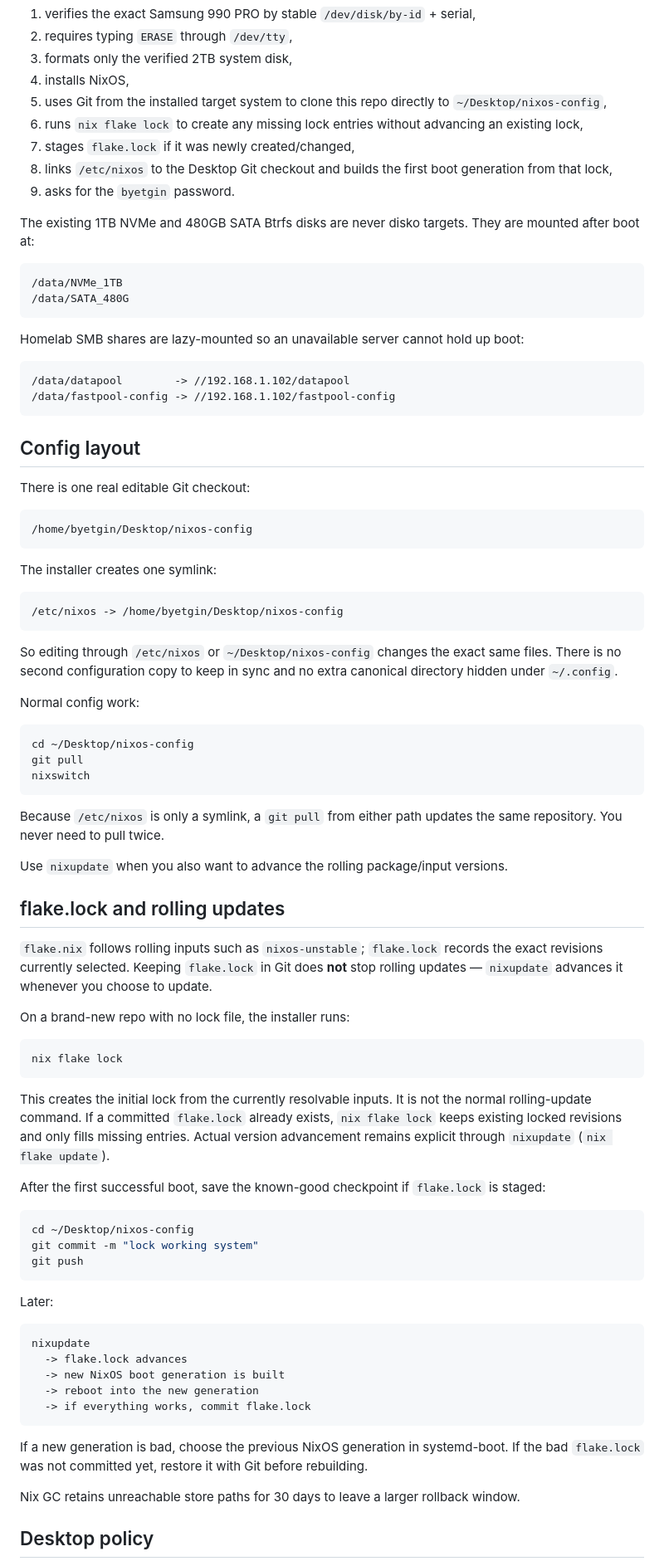
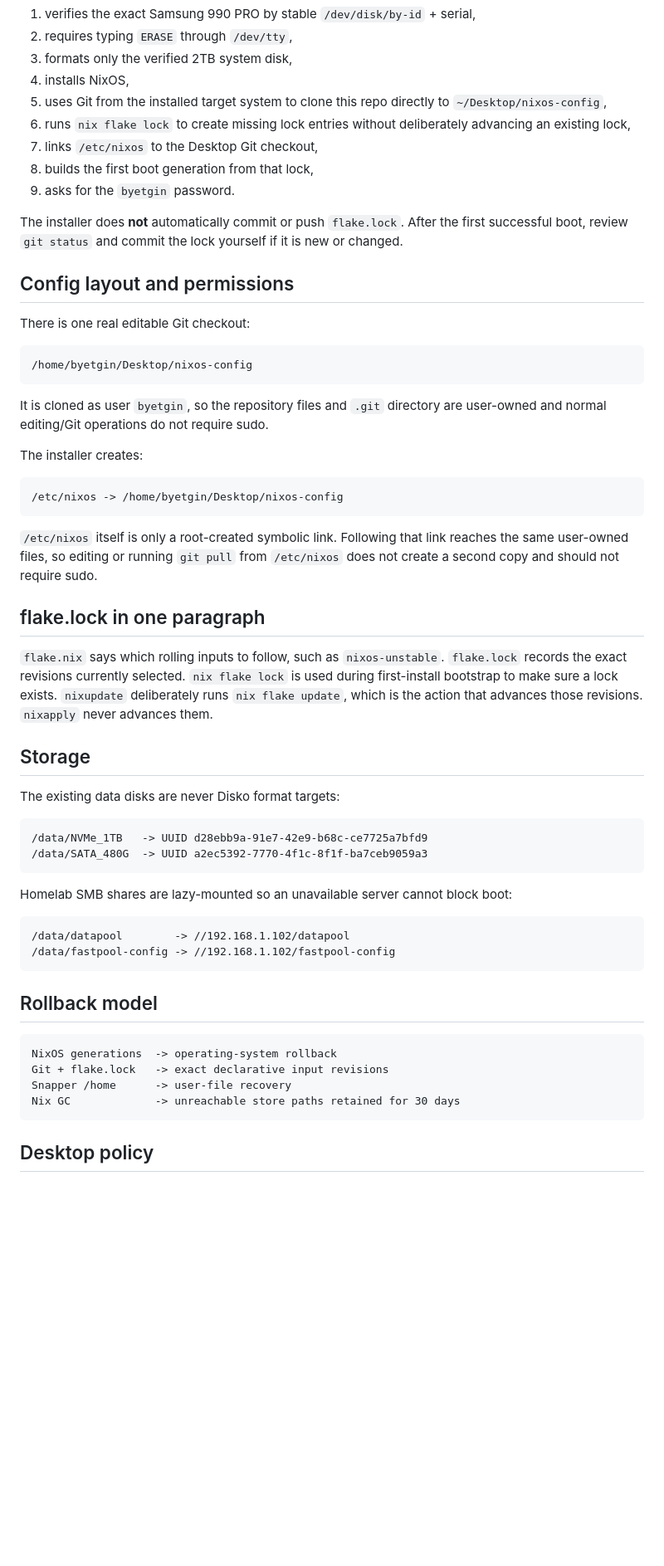
Before and after one commit to Yakrel/nixos-config, a Markdown page: README.md, the part around one of its changes. Shown at 83% size. Rendered like a GitHub page; blank space fills up the shorter version.

````diff
--- a/README.md
+++ b/README.md
@@ -29,26 +79,14 @@ The installer then:
 3. formats only the verified 2TB system disk,
 4. installs NixOS,
 5. uses Git from the installed target system to clone this repo directly to `~/Desktop/nixos-config`,
-6. runs `nix flake lock` to create any missing lock entries without advancing an existing lock,
-7. stages `flake.lock` if it was newly created/changed,
-8. links `/etc/nixos` to the Desktop Git checkout and builds the first boot generation from that lock,
+6. runs `nix flake lock` to create missing lock entries without deliberately advancing an existing lock,
+7. links `/etc/nixos` to the Desktop Git checkout,
+8. builds the first boot generation from that lock,
 9. asks for the `byetgin` password.
 
-The existing 1TB NVMe and 480GB SATA Btrfs disks are never disko targets. They are mounted after boot at:
+The installer does **not** automatically commit or push `flake.lock`. After the first successful boot, review `git status` and commit the lock yourself if it is new or changed.
 
-```text
-/data/NVMe_1TB
-/data/SATA_480G
-```
-
-Homelab SMB shares are lazy-mounted so an unavailable server cannot hold up boot:
-
-```text
-/data/datapool        -> //192.168.1.102/datapool
-/data/fastpool-config -> //192.168.1.102/fastpool-config
-```
-
-## Config layout
+## Config layout and permissions
 
 There is one real editable Git checkout:
 
@@ -56,59 +94,44 @@ There is one real editable Git checkout:
 /home/byetgin/Desktop/nixos-config
 ```
 
-The installer creates one symlink:
+It is cloned as user `byetgin`, so the repository files and `.git` directory are user-owned and normal editing/Git operations do not require sudo.
+
+The installer creates:
 
 ```text
 /etc/nixos -> /home/byetgin/Desktop/nixos-config
 ```
 
-So editing through `/etc/nixos` or `~/Desktop/nixos-config` changes the exact same files. There is no second configuration copy to keep in sync and no extra canonical directory hidden under `~/.config`.
+`/etc/nixos` itself is only a root-created symbolic link. Following that link reaches the same user-owned files, so editing or running `git pull` from `/etc/nixos` does not create a second copy and should not require sudo.
 
-Normal config work:
+## flake.lock in one paragraph
 
-```bash
-cd ~/Desktop/nixos-config
-git pull
-nixswitch
+`flake.nix` says which rolling inputs to follow, such as `nixos-unstable`. `flake.lock` records the exact revisions currently selected. `nix flake lock` is used during first-install bootstrap to make sure a lock exists. `nixupdate` deliberately runs `nix flake update`, which is the action that advances those revisions. `nixapply` never advances them.
+
+## Storage
+
+The existing data disks are never Disko format targets:
+
+```text
+/data/NVMe_1TB   -> UUID d28ebb9a-91e7-42e9-b68c-ce7725a7bfd9
+/data/SATA_480G  -> UUID a2ec5392-7770-4f1c-8f1f-ba7ceb9059a3
 ```
 
-Because `/etc/nixos` is only a symlink, a `git pull` from either path updates the same repository. You never need to pull twice.
+Homelab SMB shares are lazy-mounted so an unavailable server cannot block boot:
 
-Use `nixupdate` when you also want to advance the rolling package/input versions.
-
-## flake.lock and rolling updates
-
-`flake.nix` follows rolling inputs such as `nixos-unstable`; `flake.lock` records the exact revisions currently selected. Keeping `flake.lock` in Git does **not** stop rolling updates — `nixupdate` advances it whenever you choose to update.
-
-On a brand-new repo with no lock file, the installer runs:
-
-```bash
-nix flake lock
+```text
+/data/datapool        -> //192.168.1.102/datapool
+/data/fastpool-config -> //192.168.1.102/fastpool-config
 ```
 
-This creates the initial lock from the currently resolvable inputs. It is not the normal rolling-update command. If a committed `flake.lock` already exists, `nix flake lock` keeps existing locked revisions and only fills missing entries. Actual version advancement remains explicit through `nixupdate` (`nix flake update`).
-
-After the first successful boot, save the known-good checkpoint if `flake.lock` is staged:
-
-```bash
-cd ~/Desktop/nixos-config
-git commit -m "lock working system"
-git push
-```
-
-Later:
+## Rollback model
 
 ```text
-nixupdate
-  -> flake.lock advances
-  -> new NixOS boot generation is built
-  -> reboot into the new generation
-  -> if everything works, commit flake.lock
+NixOS generations  -> operating-system rollback
+Git + flake.lock   -> exact declarative input revisions
+Snapper /home      -> user-file recovery
+Nix GC             -> unreachable store paths retained for 30 days
 ```
-
-If a new generation is bad, choose the previous NixOS generation in systemd-boot. If the bad `flake.lock` was not committed yet, restore it with Git before rebuilding.
-
-Nix GC retains unreachable store paths for 30 days to leave a larger rollback window.
 
 ## Desktop policy
 
````
Also changed, not shown: other parts of README.md (+54 -4 lines).
